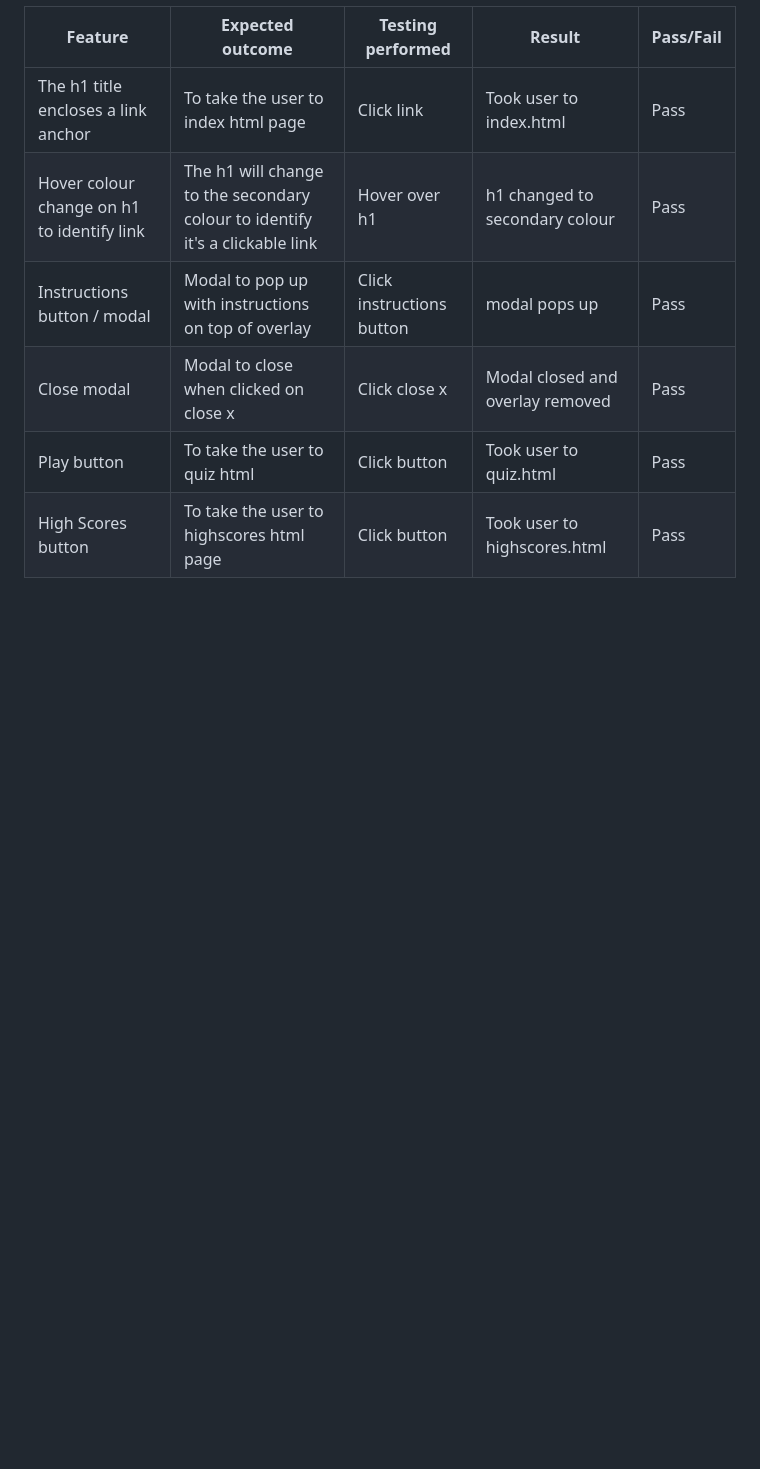
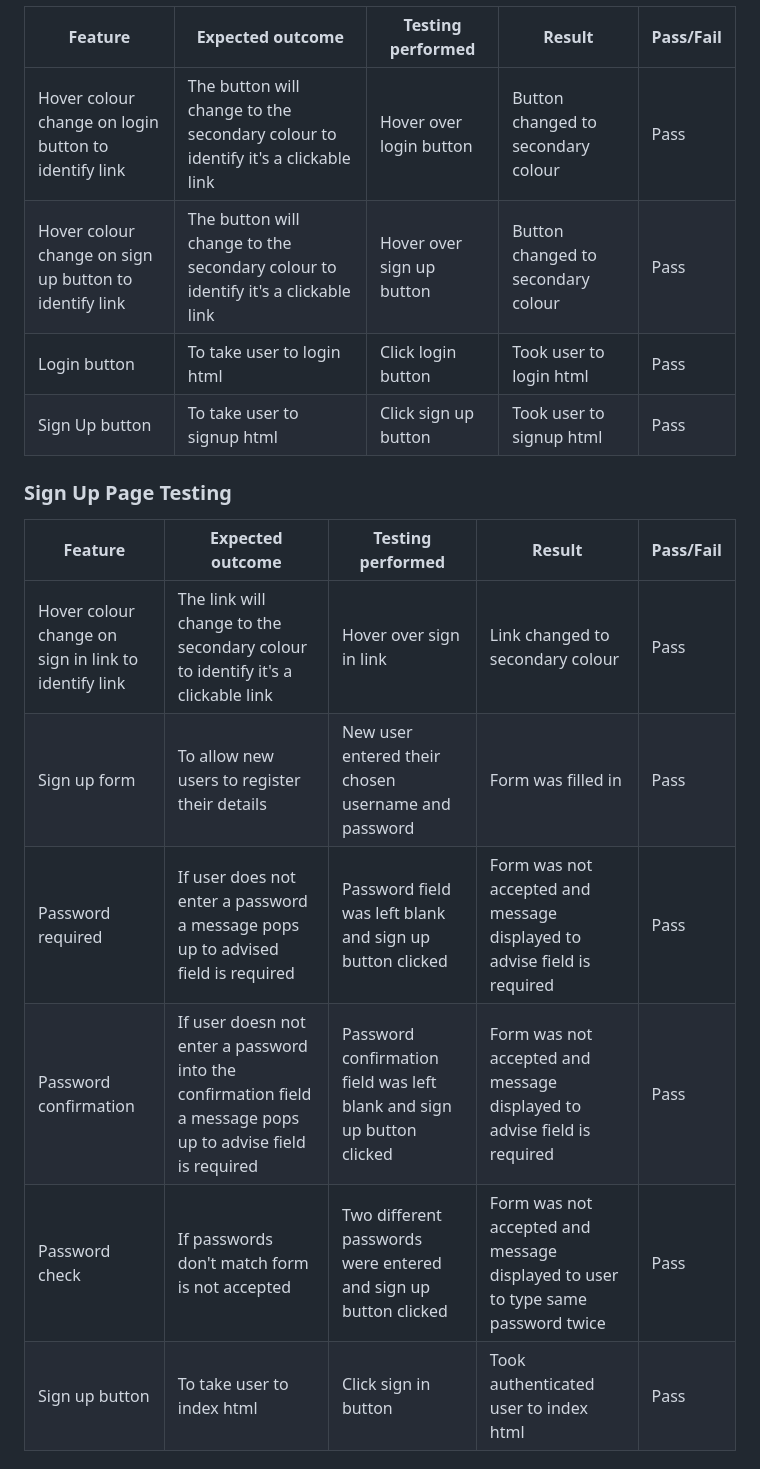
Before and after one commit to Rehanon-Mackenzie/rep-register, a Markdown page: Testing.md, the part around the change printed below. Rendered like a GitHub page; blank space fills up the shorter version.

```diff
--- a/Testing.md
+++ b/Testing.md
@@ -2,9 +41,19 @@
 
 | Feature  | Expected outcome  | Testing performed  | Result  | Pass/Fail  |
 | ------------ | ------------ | ------------ | ------------ | ------------ |
-| The h1 title encloses a link anchor  | To take the user to index html page  | Click link | Took user to index.html | Pass  |
-| Hover colour change on h1 to identify link | The h1 will change to the secondary colour to identify it's a clickable link | Hover over h1 | h1 changed to secondary colour | Pass|
-|  Instructions button / modal | Modal to pop up with instructions on top of overlay | Click instructions button  | modal pops up  | Pass  |
-|  Close modal | Modal to close when clicked on close x | Click close x | Modal closed and overlay removed  | Pass  |
-| Play button | To take the user to quiz html | Click button | Took user to quiz.html | Pass |
-| High Scores button | To take the user to  highscores html page | Click button  | Took user to highscores.html | Pass  |
+| Hover colour change on login button to identify link | The button will change to the secondary colour to identify it's a clickable link | Hover over login button | Button changed to secondary colour | Pass|
+| Hover colour change on sign up button to identify link | The button will change to the secondary colour to identify it's a clickable link | Hover over sign up button | Button changed to secondary colour | Pass|
+|  Login button | To take user to login html | Click login button  | Took user to login html | Pass  |
+|  Sign Up button | To take user to signup html | Click sign up button  | Took user to signup html | Pass |
+
+### Sign Up Page Testing
+
+| Feature  | Expected outcome  | Testing performed  | Result  | Pass/Fail  |
+| ------------ | ------------ | ------------ | ------------ | ------------ |
+| Hover colour change on sign in link to identify link | The link will change to the secondary colour to identify it's a clickable link | Hover over sign in link | Link changed to secondary colour | Pass|
+|  Sign up form | To allow new users to register their details  | New user entered their chosen username and password| Form was filled in | Pass  |
+| Password required | If user does not enter a password a message pops up to advised field is required  | Password field was left blank and sign up button clicked| Form was not accepted and message displayed to advise field is required | Pass|
+| Password confirmation | If user doesn not enter a password into the confirmation field a message pops up to advise field is required | Password confirmation field was left blank and sign up button clicked |  Form was not accepted and message displayed to advise field is required| Pass|
+| Password check | If passwords don't match form is not accepted | Two different passwords were entered and sign up button clicked| Form was not accepted and message displayed to user to type same password twice | Pass|
+|  Sign up button | To take user to index html | Click sign in button  | Took authenticated user to index html | Pass
+
```
Also changed, not shown: other parts of Testing.md (+51 -1 lines), documentation/lighthouse/404-page-lighthouse.PNG (added), documentation/lighthouse/add-workout-page-lighthouse.PNG (added), documentation/lighthouse/dashboard-lighthouse.PNG (added), documentation/lighthouse/edit-workout-page-lighthouse.PNG (added), documentation/lighthouse/home-page-lighthouse.PNG (added), documentation/lighthouse/login-page-lighthouse.PNG (added), 2 other files.
